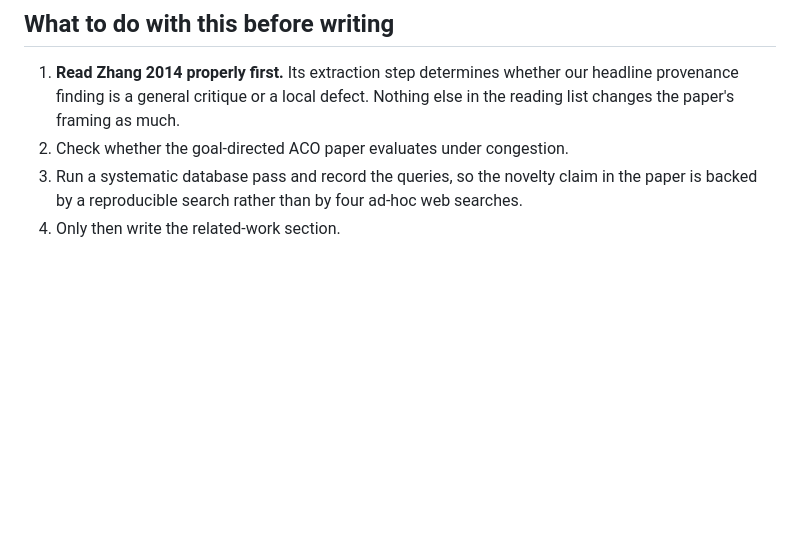
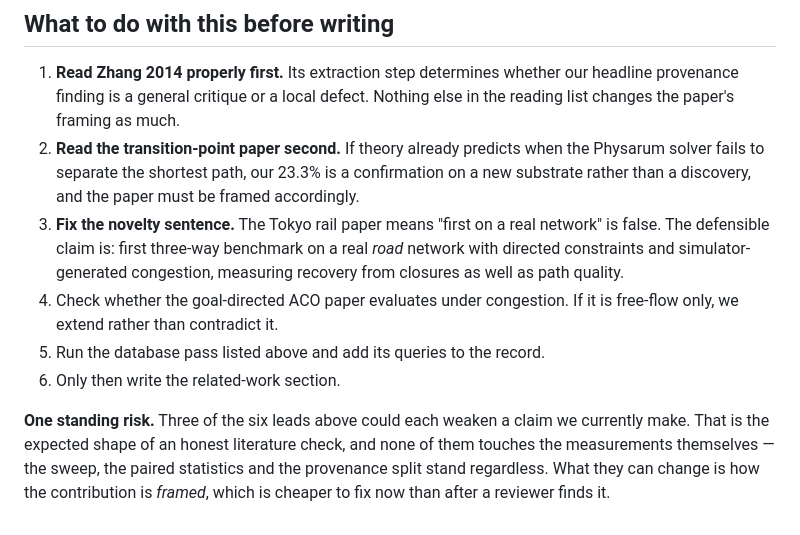
Before and after one commit to Litheesh27/bio-inspired-el, a Markdown page: docs/related_work.md, the part around one of its changes. Rendered like a GitHub page; blank space fills up the shorter version.

```diff
--- a/docs/related_work.md
+++ b/docs/related_work.md
@@ -150,8 +218,22 @@ validate a resilience framework" being accepted practice.
 1. **Read Zhang 2014 properly first.** Its extraction step determines whether
    our headline provenance finding is a general critique or a local defect.
    Nothing else in the reading list changes the paper's framing as much.
-2. Check whether the goal-directed ACO paper evaluates under congestion.
-3. Run a systematic database pass and record the queries, so the novelty claim
-   in the paper is backed by a reproducible search rather than by four
-   ad-hoc web searches.
-4. Only then write the related-work section.
+2. **Read the transition-point paper second.** If theory already predicts when
+   the Physarum solver fails to separate the shortest path, our 23.3% is a
+   confirmation on a new substrate rather than a discovery, and the paper must
+   be framed accordingly.
+3. **Fix the novelty sentence.** The Tokyo rail paper means "first on a real
+   network" is false. The defensible claim is: first three-way benchmark on a
+   real *road* network with directed constraints and simulator-generated
+   congestion, measuring recovery from closures as well as path quality.
+4. Check whether the goal-directed ACO paper evaluates under congestion. If it
+   is free-flow only, we extend rather than contradict it.
+5. Run the database pass listed above and add its queries to the record.
+6. Only then write the related-work section.
+
+**One standing risk.** Three of the six leads above could each weaken a claim
+we currently make. That is the expected shape of an honest literature check,
+and none of them touches the measurements themselves — the sweep, the paired
+statistics and the provenance split stand regardless. What they can change is
+how the contribution is *framed*, which is cheaper to fix now than after a
+reviewer finds it.
```
Also changed, not shown: other parts of docs/related_work.md (+68 -0 lines).
